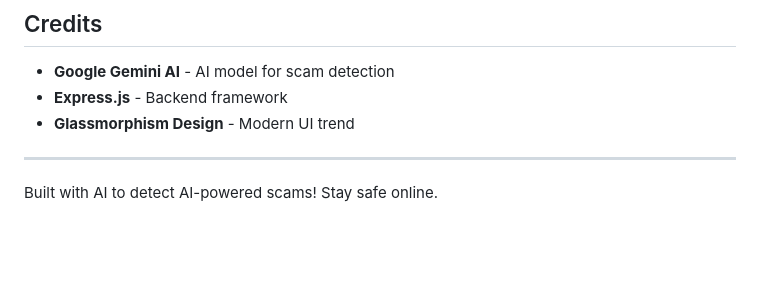
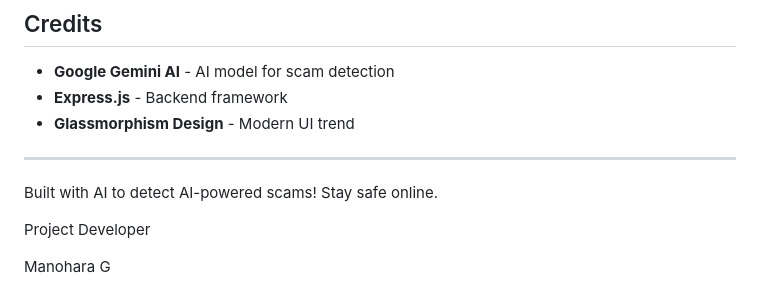
Before and after one commit to ManoharaG11/AI-Scam-Detector, a Markdown page: README.md, the part around the change. Rendered like a GitHub page; blank space fills up the shorter version.

```diff
--- a/README.md
+++ b/README.md
@@ -241,3 +241,7 @@ MIT License - feel free to use for personal or commercial projects.
 ---
 
 Built with AI to detect AI-powered scams! Stay safe online.
+
+Project Developer
+
+Manohara G
```
